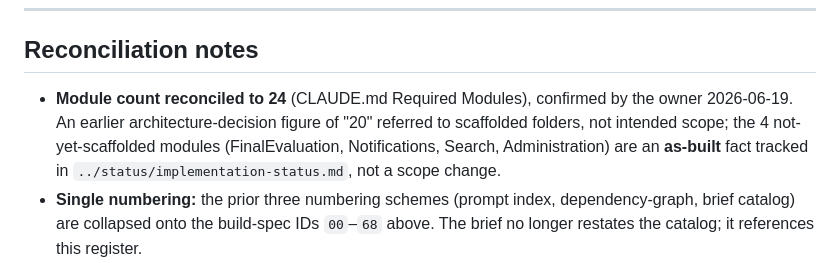
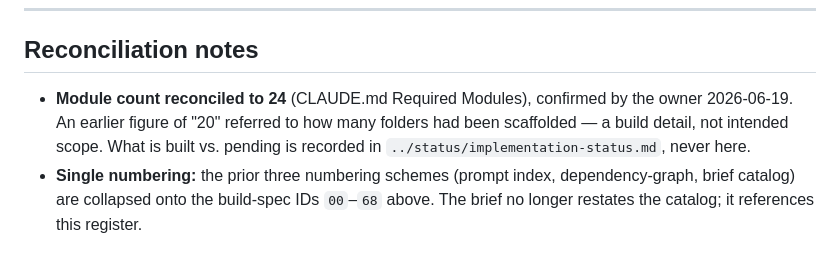
Before and after one commit to Byt3Ninja/Catalesta, a Markdown page: docs/product/scope-register.md, the part around the change. Rendered like a GitHub page.

Commit message:
docs: keep status out of scope/plan docs (tighten register note + roadmap heading)
Co-Authored-By: Claude Opus 4.8 (1M context) <noreply@anthropic.com>

```diff
--- a/docs/product/scope-register.md
+++ b/docs/product/scope-register.md
@@ -186,10 +186,9 @@ Files live in `../plan/build-specs/`. Cross-cutting (✦) specs are infra/integr
 ## Reconciliation notes
 
 - **Module count reconciled to 24** (CLAUDE.md Required Modules), confirmed by the
-  owner 2026-06-19. An earlier architecture-decision figure of "20" referred to
-  scaffolded folders, not intended scope; the 4 not-yet-scaffolded modules
-  (FinalEvaluation, Notifications, Search, Administration) are an **as-built**
-  fact tracked in `../status/implementation-status.md`, not a scope change.
+  owner 2026-06-19. An earlier figure of "20" referred to how many folders had been
+  scaffolded — a build detail, not intended scope. What is built vs. pending is
+  recorded in `../status/implementation-status.md`, never here.
 - **Single numbering:** the prior three numbering schemes (prompt index,
   dependency-graph, brief catalog) are collapsed onto the build-spec IDs `00`–`68`
   above. The brief no longer restates the catalog; it references this register.
```
Also changed, not shown: docs/plan/roadmap.md (+3 -3 lines).
